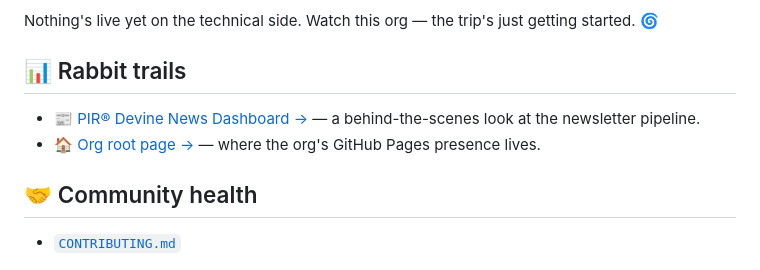
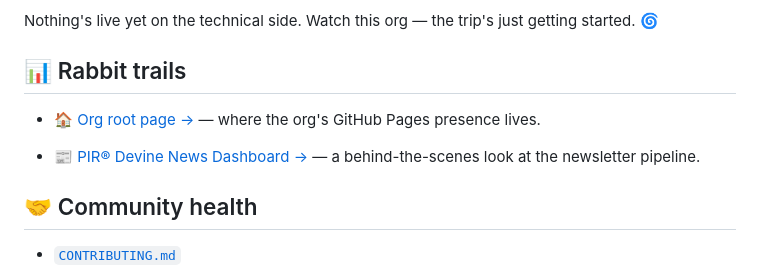
Before and after one commit to psychedelicsinrecovery/psychedelicsinrecovery.github.io, a Markdown page: README.md, the part around the change. GitHub-like rendering.

Commit message:
chore: sync README from org profile (automated)

```diff
--- a/README.md
+++ b/README.md
@@ -57,10 +57,11 @@ Nothing's live yet on the technical side. Watch this org — the trip's just get
 
 ## 📊 Rabbit trails
 
+- [🏠 Org root page →](https://psychedelicsinrecovery.github.io) — where the org's GitHub Pages
+  presence lives.
+
 - [📰 PIR® Devine News Dashboard →](https://drasticstatic.github.io/pir-devine-news-public/dashboard) —
   a behind-the-scenes look at the newsletter pipeline.
-- [🏠 Org root page →](https://psychedelicsinrecovery.github.io) — where the org's GitHub Pages
-  presence lives.
 
 ## 🤝 Community health
 
```
